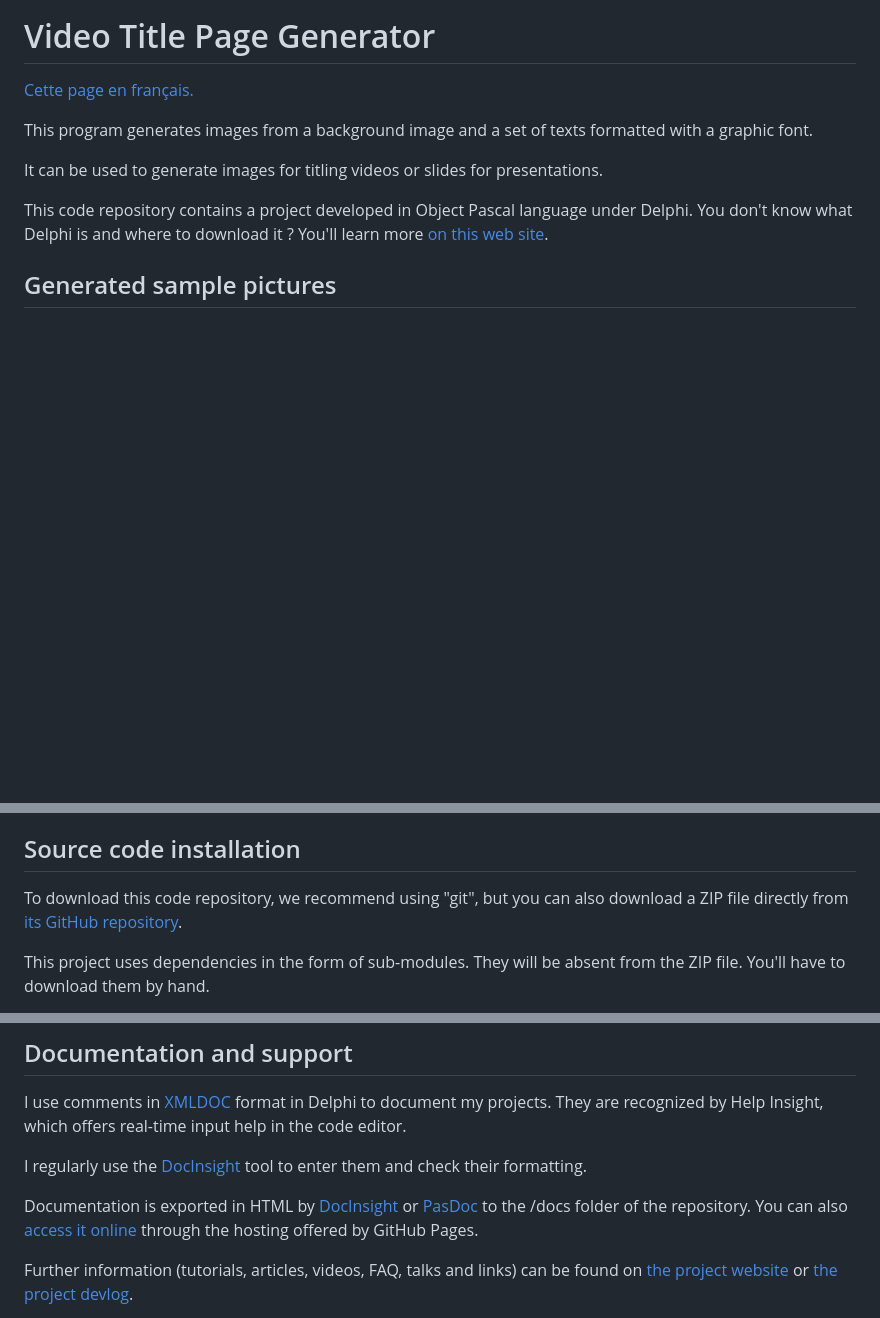
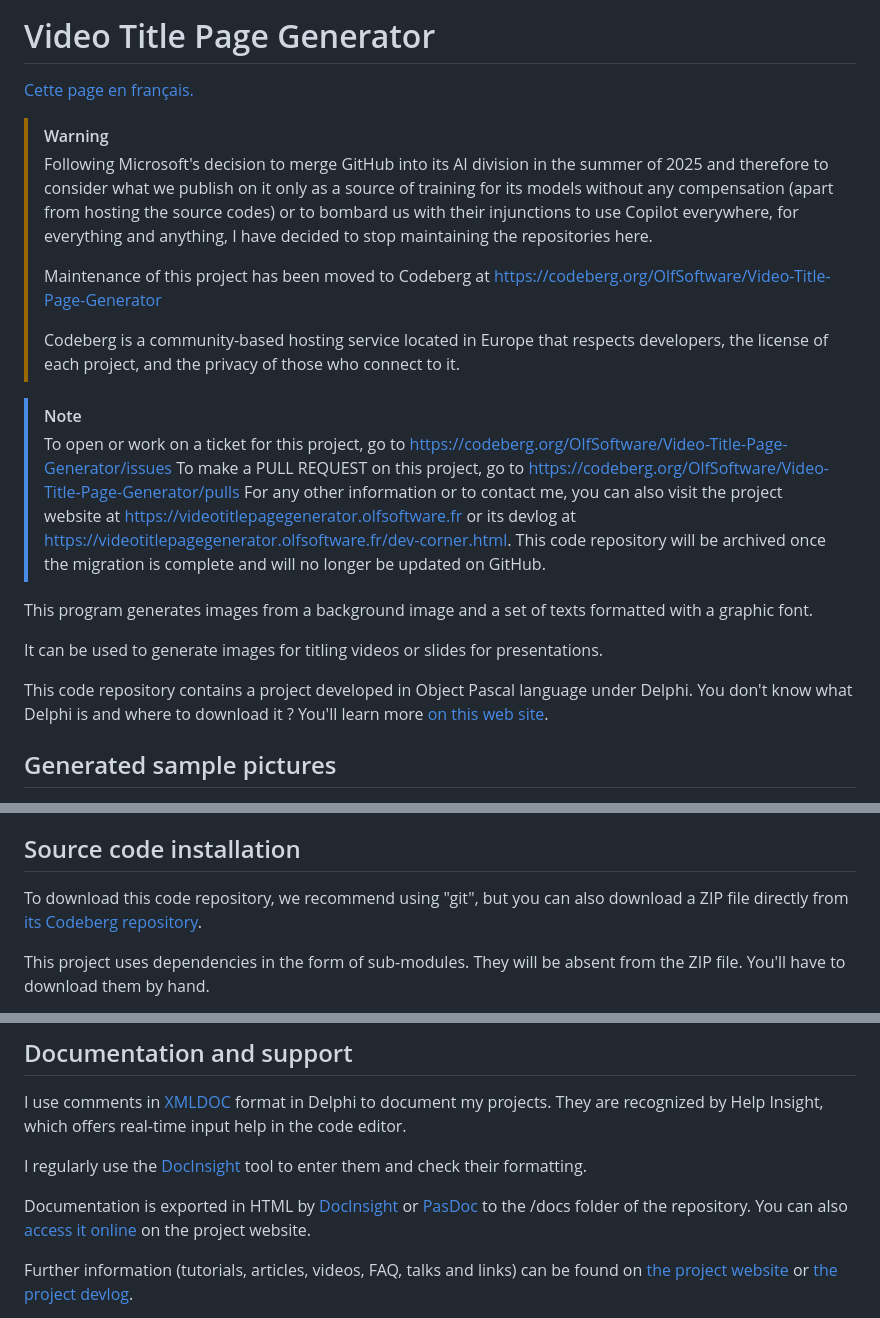
Before and after one commit to DeveloppeurPascal/Video-Title-Page-Generator, a Markdown page: README.md, 3 parts joined by grey strips. GitHub-like rendering; blank space fills up the shorter version.

Commit message:
updated fr/en docs after migrating the project to Codeberg

```diff
--- a/README.md
+++ b/README.md
@@ -1,6 +1,19 @@
 # Video Title Page Generator
 
 [Cette page en français.](LISEZMOI.md)
+
+> [!WARNING]
+> Following Microsoft's decision to merge GitHub into its AI division in the summer of 2025 and therefore to consider what we publish on it only as a source of training for its models without any compensation (apart from hosting the source codes) or to bombard us with their injunctions to use Copilot everywhere, for everything and anything, I have decided to stop maintaining the repositories here.
+>
+> Maintenance of this project has been moved to Codeberg at https://codeberg.org/OlfSoftware/Video-Title-Page-Generator
+>
+> Codeberg is a community-based hosting service located in Europe that respects developers, the license of each project, and the privacy of those who connect to it.
+
+> [!NOTE]
+> To open or work on a ticket for this project, go to https://codeberg.org/OlfSoftware/Video-Title-Page-Generator/issues
+> To make a PULL REQUEST on this project, go to https://codeberg.org/OlfSoftware/Video-Title-Page-Generator/pulls
+> For any other information or to contact me, you can also visit the project website at https://videotitlepagegenerator.olfsoftware.fr or its devlog at https://videotitlepagegenerator.olfsoftware.fr/dev-corner.html.
+> This code repository will be archived once the migration is complete and will no longer be updated on GitHub.
 
 This program generates images from a background image and a set of texts formatted with a graphic font.
 
@@ -30,7 +43,7 @@ Follow my development streams of software, video games, mobile applications and
 
 ## Source code installation
 
-To download this code repository, we recommend using "git", but you can also download a ZIP file directly from [its GitHub repository](https://github.com/DeveloppeurPascal/Video-Title-Page-Generator).
+To download this code repository, we recommend using "git", but you can also download a ZIP file directly from [its Codeberg repository](https://codeberg.org/OlfSoftware/Video-Title-Page-Generator).
 
 This project uses dependencies in the form of sub-modules. They will be absent from the ZIP file. You'll have to download them by hand.
 
@@ -43,7 +56,7 @@ I use comments in [XMLDOC](https://docwiki.embarcadero.com/RADStudio/en/XML_Docu
 
 I regularly use the [DocInsight](https://devjetsoftware.com/products/documentation-insight/) tool to enter them and check their formatting.
 
-Documentation is exported in HTML by [DocInsight](https://devjetsoftware.com/products/documentation-insight/) or [PasDoc](https://pasdoc.github.io) to the /docs folder of the repository. You can also [access it online](https://developpeurpascal.github.io/Video-Title-Page-Generator) through the hosting offered by GitHub Pages.
+Documentation is exported in HTML by [DocInsight](https://devjetsoftware.com/products/documentation-insight/) or [PasDoc](https://pasdoc.github.io) to the /docs folder of the repository. You can also [access it online](https://videotitlepagegenerator.olfsoftware.fr/dev-corner.html) on the project website.
 
 Further information (tutorials, articles, videos, FAQ, talks and links) can be found on [the project website](https://videotitlepagegenerator.olfsoftware.fr) or [the project devlog](https://developpeur-pascal.fr/video-title-page-generator.html).
 
```
Also changed, not shown: other parts of README.md (+2 -2 lines), LISEZMOI.md (+17 -4 lines).
